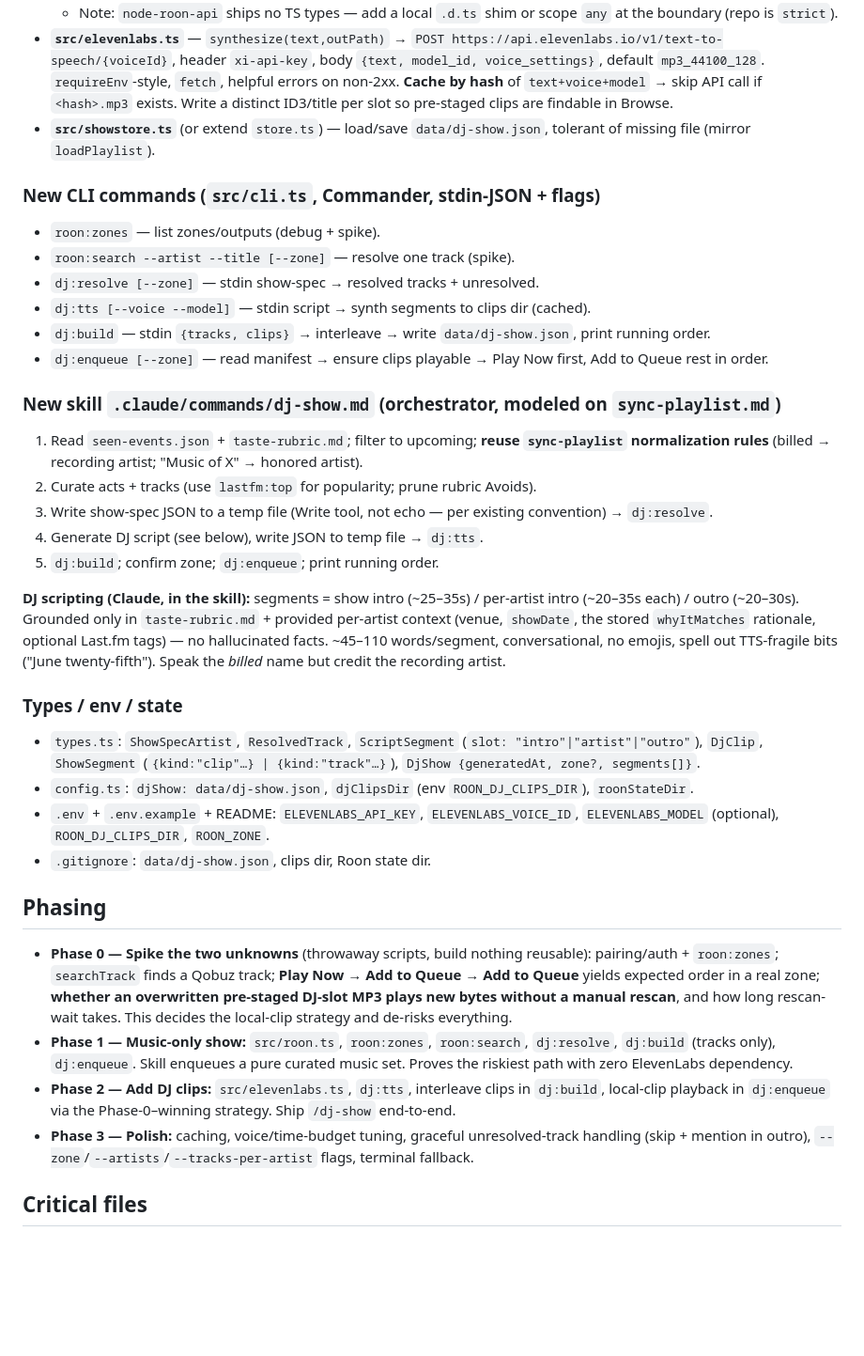
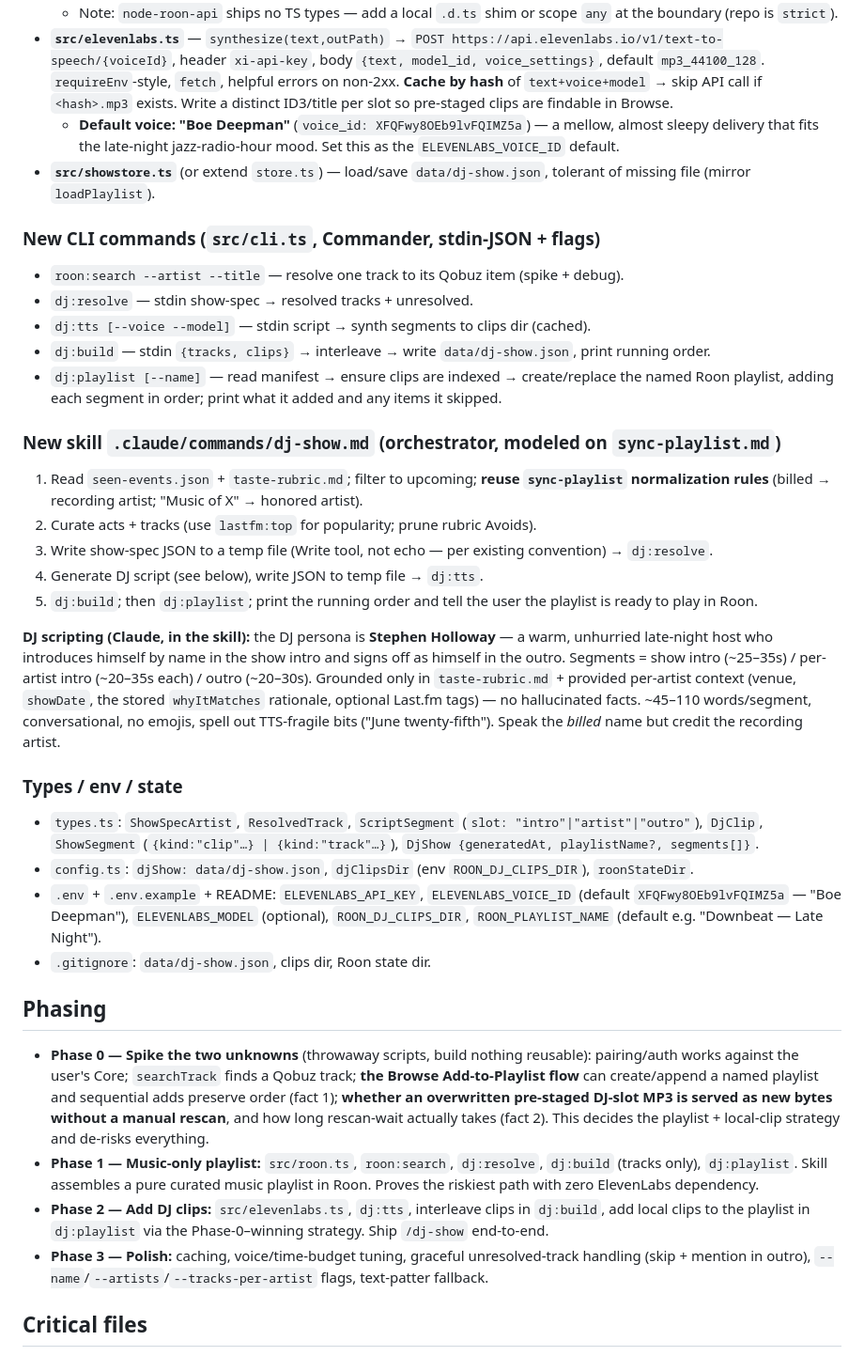
Before and after one commit to dansays/downbeat, a Markdown page: docs/dj-show.md, the part around one of its changes. Shown at 94% size. GitHub-like rendering; blank space fills up the shorter version.

```diff
--- a/docs/dj-show.md
+++ b/docs/dj-show.md
@@ -52,15 +56,15 @@ Roon plays the show
   - Note: `node-roon-api` ships no TS types — add a local `.d.ts` shim or scope `any` at the boundary (repo is `strict`).
 - **`src/elevenlabs.ts`** — `synthesize(text,outPath)` → `POST https://api.elevenlabs.io/v1/text-to-speech/{voiceId}`, header `xi-api-key`, body `{text, model_id, voice_settings}`, default `mp3_44100_128`. `requireEnv`-style, `fetch`, helpful errors on non-2xx. **Cache by hash** of `text+voice+model` → skip API call if `<hash>.mp3` exists. Write a distinct ID3/title per slot so pre-staged clips are findable in Browse.
+  - **Default voice: "Boe Deepman"** (`voice_id: XFQFwy8OEb9lvFQIMZ5a`) — a mellow, almost sleepy delivery that fits the late-night jazz-radio-hour mood. Set this as the `ELEVENLABS_VOICE_ID` default.
 - **`src/showstore.ts`** (or extend `store.ts`) — load/save `data/dj-show.json`, tolerant of missing file (mirror `loadPlaylist`).
 
 ### New CLI commands (`src/cli.ts`, Commander, stdin-JSON + flags)
 
-- `roon:zones` — list zones/outputs (debug + spike).
-- `roon:search --artist --title [--zone]` — resolve one track (spike).
-- `dj:resolve [--zone]` — stdin show-spec → resolved tracks + unresolved.
+- `roon:search --artist --title` — resolve one track to its Qobuz item (spike + debug).
+- `dj:resolve` — stdin show-spec → resolved tracks + unresolved.
 - `dj:tts [--voice --model]` — stdin script → synth segments to clips dir (cached).
 - `dj:build` — stdin `{tracks, clips}` → interleave → write `data/dj-show.json`, print running order.
-- `dj:enqueue [--zone]` — read manifest → ensure clips playable → Play Now first, Add to Queue rest in order.
+- `dj:playlist [--name]` — read manifest → ensure clips are indexed → create/replace the named Roon playlist, adding each segment in order; print what it added and any items it skipped.
 
 ### New skill `.claude/commands/dj-show.md` (orchestrator, modeled on `sync-playlist.md`)
 
@@ -68,23 +72,23 @@ Roon plays the show
 2. Curate acts + tracks (use `lastfm:top` for popularity; prune rubric Avoids).
 3. Write show-spec JSON to a temp file (Write tool, not echo — per existing convention) → `dj:resolve`.
 4. Generate DJ script (see below), write JSON to temp file → `dj:tts`.
-5. `dj:build`; confirm zone; `dj:enqueue`; print running order.
+5. `dj:build`; then `dj:playlist`; print the running order and tell the user the playlist is ready to play in Roon.
 
-**DJ scripting (Claude, in the skill):** segments = show intro (~25–35s) / per-artist intro (~20–35s each) / outro (~20–30s). Grounded only in `taste-rubric.md` + provided per-artist context (venue, `showDate`, the stored `whyItMatches` rationale, optional Last.fm tags) — no hallucinated facts. ~45–110 words/segment, conversational, no emojis, spell out TTS-fragile bits ("June twenty-fifth"). Speak the *billed* name but credit the recording artist.
+**DJ scripting (Claude, in the skill):** the DJ persona is **Stephen Holloway** — a warm, unhurried late-night host who introduces himself by name in the show intro and signs off as himself in the outro. Segments = show intro (~25–35s) / per-artist intro (~20–35s each) / outro (~20–30s). Grounded only in `taste-rubric.md` + provided per-artist context (venue, `showDate`, the stored `whyItMatches` rationale, optional Last.fm tags) — no hallucinated facts. ~45–110 words/segment, conversational, no emojis, spell out TTS-fragile bits ("June twenty-fifth"). Speak the *billed* name but credit the recording artist.
 
 ### Types / env / state
 
-- `types.ts`: `ShowSpecArtist`, `ResolvedTrack`, `ScriptSegment` (`slot: "intro"|"artist"|"outro"`), `DjClip`, `ShowSegment` (`{kind:"clip"…} | {kind:"track"…}`), `DjShow {generatedAt, zone?, segments[]}`.
+- `types.ts`: `ShowSpecArtist`, `ResolvedTrack`, `ScriptSegment` (`slot: "intro"|"artist"|"outro"`), `DjClip`, `ShowSegment` (`{kind:"clip"…} | {kind:"track"…}`), `DjShow {generatedAt, playlistName?, segments[]}`.
 - `config.ts`: `djShow: data/dj-show.json`, `djClipsDir` (env `ROON_DJ_CLIPS_DIR`), `roonStateDir`.
-- `.env` + `.env.example` + README: `ELEVENLABS_API_KEY`, `ELEVENLABS_VOICE_ID`, `ELEVENLABS_MODEL` (optional), `ROON_DJ_CLIPS_DIR`, `ROON_ZONE`.
+- `.env` + `.env.example` + README: `ELEVENLABS_API_KEY`, `ELEVENLABS_VOICE_ID` (default `XFQFwy8OEb9lvFQIMZ5a` — "Boe Deepman"), `ELEVENLABS_MODEL` (optional), `ROON_DJ_CLIPS_DIR`, `ROON_PLAYLIST_NAME` (default e.g. "Downbeat — Late Night").
 - `.gitignore`: `data/dj-show.json`, clips dir, Roon state dir.
 
 ## Phasing
 
-- **Phase 0 — Spike the two unknowns** (throwaway scripts, build nothing reusable): pairing/auth + `roon:zones`; `searchTrack` finds a Qobuz track; **Play Now → Add to Queue → Add to Queue** yields expected order in a real zone; **whether an overwritten pre-staged DJ-slot MP3 plays new bytes without a manual rescan**, and how long rescan-wait takes. This decides the local-clip strategy and de-risks everything.
-- **Phase 1 — Music-only show:** `src/roon.ts`, `roon:zones`, `roon:search`, `dj:resolve`, `dj:build` (tracks only), `dj:enqueue`. Skill enqueues a pure curated music set. Proves the riskiest path with zero ElevenLabs dependency.
-- **Phase 2 — Add DJ clips:** `src/elevenlabs.ts`, `dj:tts`, interleave clips in `dj:build`, local-clip playback in `dj:enqueue` via the Phase-0–winning strategy. Ship `/dj-show` end-to-end.
-- **Phase 3 — Polish:** caching, voice/time-budget tuning, graceful unresolved-track handling (skip + mention in outro), `--zone`/`--artists`/`--tracks-per-artist` flags, terminal fallback.
+- **Phase 0 — Spike the two unknowns** (throwaway scripts, build nothing reusable): pairing/auth works against the user's Core; `searchTrack` finds a Qobuz track; **the Browse Add-to-Playlist flow** can create/append a named playlist and sequential adds preserve order (fact 1); **whether an overwritten pre-staged DJ-slot MP3 is served as new bytes without a manual rescan**, and how long rescan-wait actually takes (fact 2). This decides the playlist + local-clip strategy and de-risks everything.
+- **Phase 1 — Music-only playlist:** `src/roon.ts`, `roon:search`, `dj:resolve`, `dj:build` (tracks only), `dj:playlist`. Skill assembles a pure curated music playlist in Roon. Proves the riskiest path with zero ElevenLabs dependency.
+- **Phase 2 — Add DJ clips:** `src/elevenlabs.ts`, `dj:tts`, interleave clips in `dj:build`, add local clips to the playlist in `dj:playlist` via the Phase-0–winning strategy. Ship `/dj-show` end-to-end.
+- **Phase 3 — Polish:** caching, voice/time-budget tuning, graceful unresolved-track handling (skip + mention in outro), `--name`/`--artists`/`--tracks-per-artist` flags, text-patter fallback.
 
 ## Critical files
 
```
Also changed, not shown: other parts of docs/dj-show.md (+23 -18 lines).
